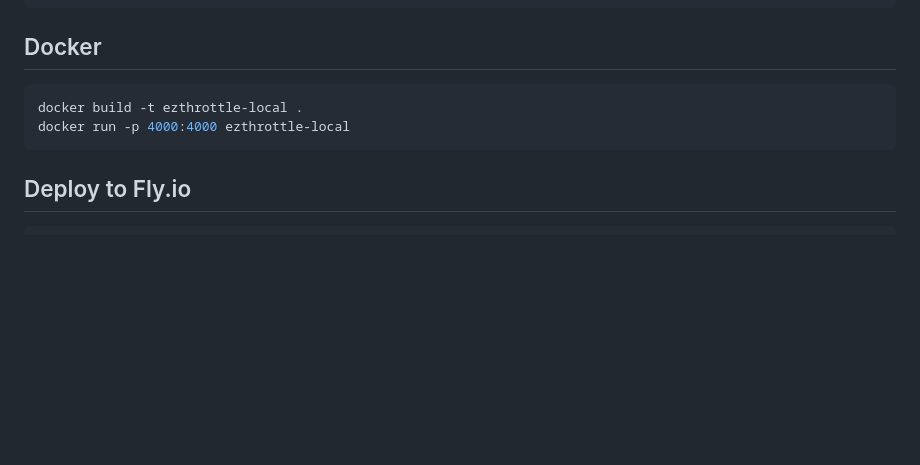
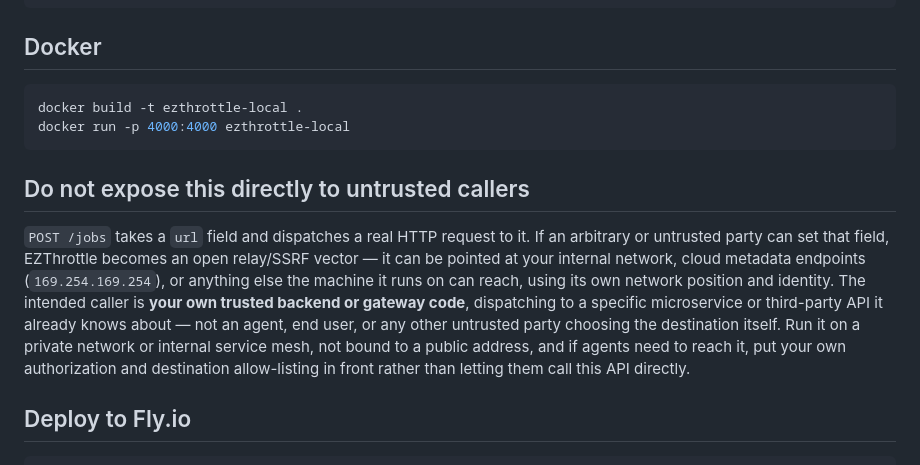
Before and after one commit to rjpruitt16/ezthrottle-local, a Markdown page: README.md, the part around the change. Rendered like a GitHub page; blank space fills up the shorter version.

Commit message:
Warn against exposing this directly to untrusted callers
POST /jobs takes a caller-supplied url and dispatches a real HTTP
request to it. Without this warning, someone could expose the endpoint
publicly and unknowingly hand attackers an open relay/SSRF vector into
their internal network. The intended caller is trusted backend/gateway
code with a known destination, not agents or end users choosing the
destination themselves. Mirrors the same warning added to Aquifer's
README.

Co-Authored-By: Claude Sonnet 5 <noreply@anthropic.com>
Claude-Session: https://claude.ai/code/session_016wv1gKUt6eirESor9z4w33

````diff
--- a/README.md
+++ b/README.md
@@ -260,6 +260,10 @@ docker build -t ezthrottle-local .
 docker run -p 4000:4000 ezthrottle-local
 ```
 
+## Do not expose this directly to untrusted callers
+
+`POST /jobs` takes a `url` field and dispatches a real HTTP request to it. If an arbitrary or untrusted party can set that field, EZThrottle becomes an open relay/SSRF vector — it can be pointed at your internal network, cloud metadata endpoints (`169.254.169.254`), or anything else the machine it runs on can reach, using its own network position and identity. The intended caller is **your own trusted backend or gateway code**, dispatching to a specific microservice or third-party API it already knows about — not an agent, end user, or any other untrusted party choosing the destination itself. Run it on a private network or internal service mesh, not bound to a public address, and if agents need to reach it, put your own authorization and destination allow-listing in front rather than letting them call this API directly.
+
 ## Deploy to Fly.io
 
 ```bash
````
